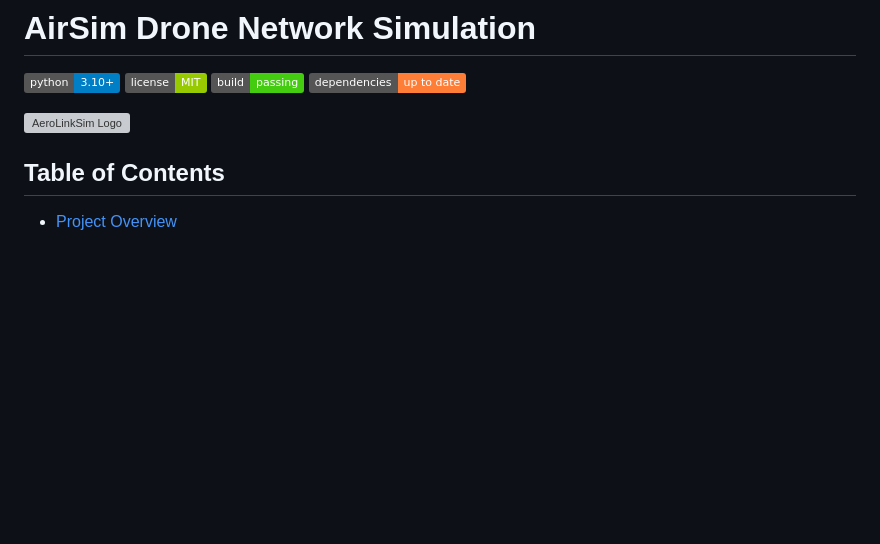
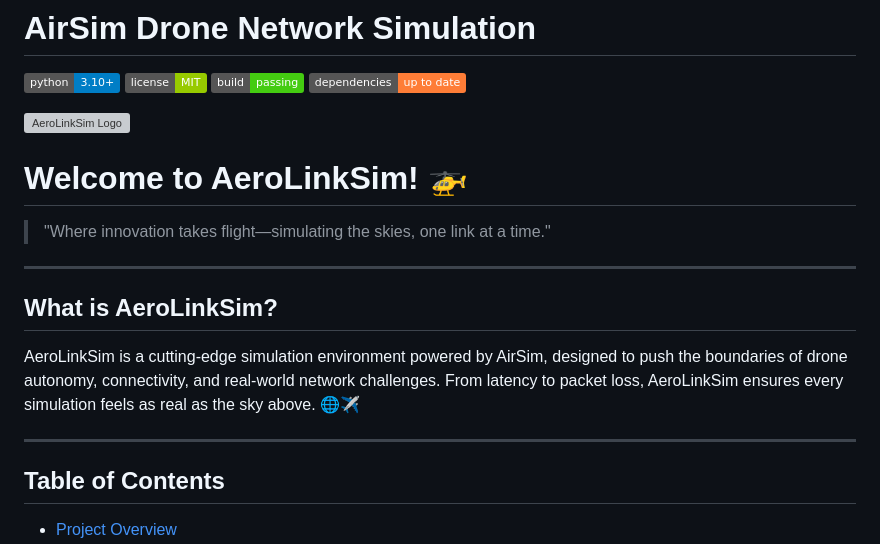
Before and after one commit to Nakok/AeroLinkSim, a Markdown page: README.md, the part around the change. Drawn GitHub-style; badges without logos; blank space fills up the shorter version; grey boxes are pictures that could not be loaded.

Commit message:
modify landing page

```diff
--- a/README.md
+++ b/README.md
@@ -4,6 +4,19 @@
 
 
 ![AeroLinkSim Logo](images/logo2.webp)
+
+# <span style="font-family: 'Arial Black', sans-serif; color: #0078D7;">Welcome to AeroLinkSim! 🚁</span>
+
+> <span style="font-style: italic; font-size: 18px; color: #444444;">"Where innovation takes flight—simulating the skies, one link at a time."</span>
+
+---
+
+## <span style="color: #009688;">What is AeroLinkSim?</span>
+
+AeroLinkSim is a cutting-edge simulation environment powered by AirSim, designed to push the boundaries of drone autonomy, connectivity, and real-world network challenges. From latency to packet loss, AeroLinkSim ensures every simulation feels as real as the sky above. 🌐✈️
+
+---
+
 
 
 ## Table of Contents
```
